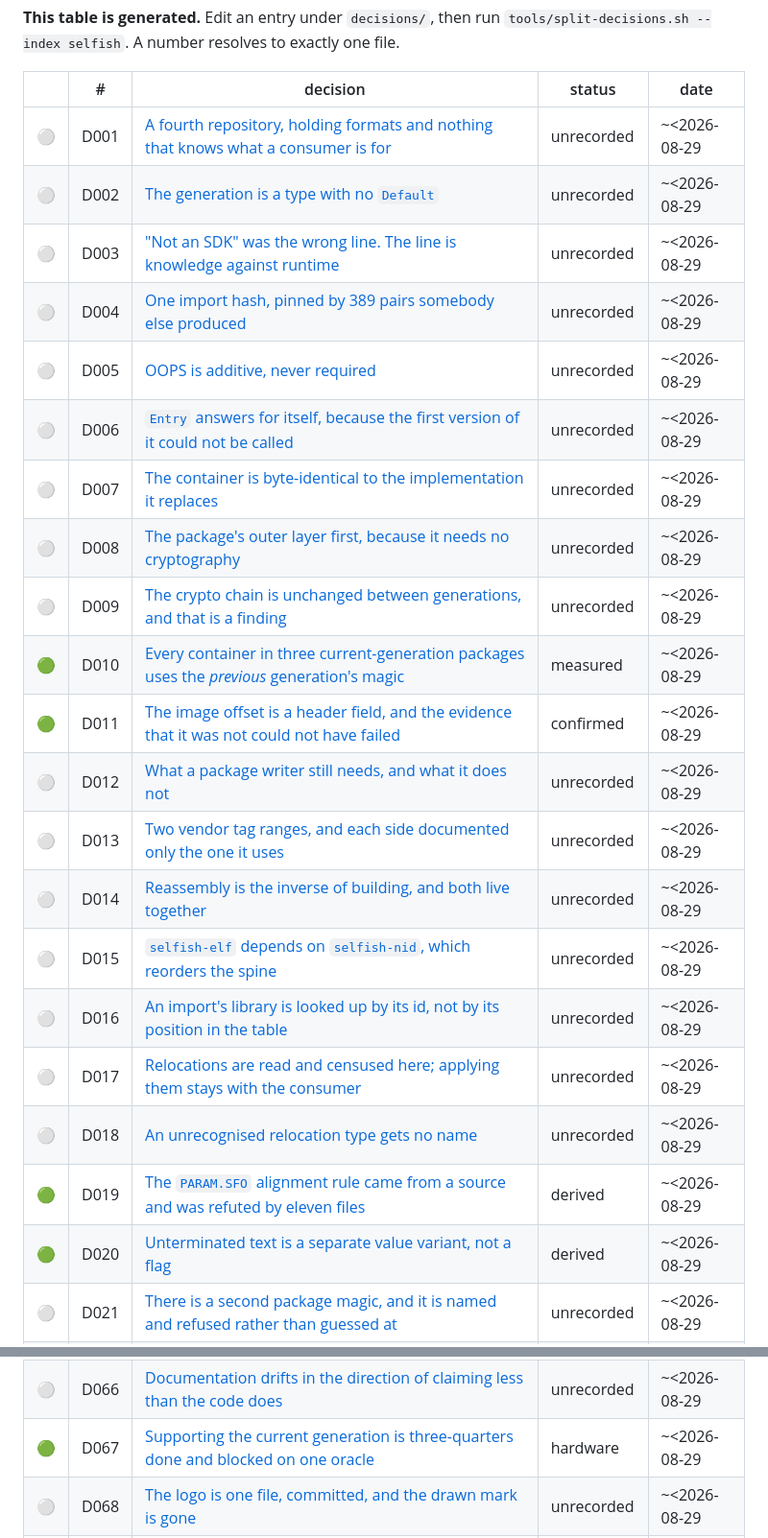
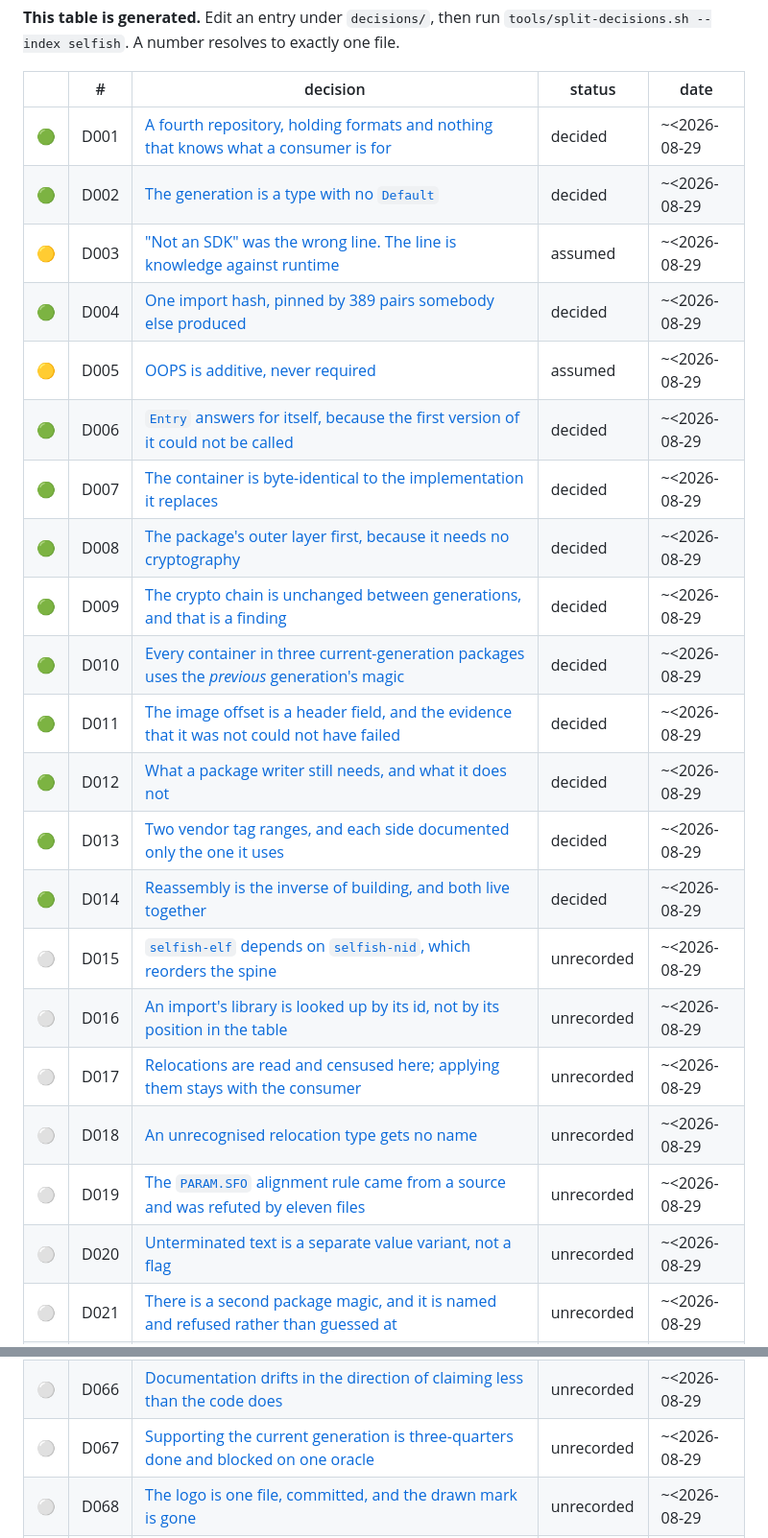
Before and after one commit to project-oops/SELFish, a Markdown page: docs/DECISIONS.md, 2 parts joined by grey strips. Shown at 96% size. GitHub-like rendering.

```diff
--- a/docs/DECISIONS.md
+++ b/docs/DECISIONS.md
@@ -12,26 +12,26 @@ and a per-entry date would not be. Entries from D067 on carry one.
 
 | | # | decision | status | date |
 |---|---|---|---|---|
-| ⚪ | D001 | [A fourth repository, holding formats and nothing that knows what a consumer is for](decisions/D001-a-fourth-repository-holding-formats-and.md) | unrecorded | ~<2026-08-29 |
-| ⚪ | D002 | [The generation is a type with no `Default`](decisions/D002-the-generation-is-a-type-with-no-default.md) | unrecorded | ~<2026-08-29 |
-| ⚪ | D003 | ["Not an SDK" was the wrong line. The line is knowledge against runtime](decisions/D003-not-an-sdk-was-the-wrong-line-the-line.md) | unrecorded | ~<2026-08-29 |
-| ⚪ | D004 | [One import hash, pinned by 389 pairs somebody else produced](decisions/D004-one-import-hash-pinned-by-389-pairs.md) | unrecorded | ~<2026-08-29 |
-| ⚪ | D005 | [OOPS is additive, never required](decisions/D005-oops-is-additive-never-required.md) | unrecorded | ~<2026-08-29 |
-| ⚪ | D006 | [`Entry` answers for itself, because the first version of it could not be called](decisions/D006-entry-answers-for-itself-because-the.md) | unrecorded | ~<2026-08-29 |
-| ⚪ | D007 | [The container is byte-identical to the implementation it replaces](decisions/D007-the-container-is-byte-identical-to-the.md) | unrecorded | ~<2026-08-29 |
-| ⚪ | D008 | [The package's outer layer first, because it needs no cryptography](decisions/D008-the-package-s-outer-layer-first-because.md) | unrecorded | ~<2026-08-29 |
-| ⚪ | D009 | [The crypto chain is unchanged between generations, and that is a finding](decisions/D009-the-crypto-chain-is-unchanged-between.md) | unrecorded | ~<2026-08-29 |
-| 🟢 | D010 | [Every container in three current-generation packages uses the *previous* generation's magic](decisions/D010-every-container-in-three-current.md) | measured | ~<2026-08-29 |
-| 🟢 | D011 | [The image offset is a header field, and the evidence that it was not could not have failed](decisions/D011-the-image-offset-is-a-header-field-and.md) | confirmed | ~<2026-08-29 |
-| ⚪ | D012 | [What a package writer still needs, and what it does not](decisions/D012-what-a-package-writer-still-needs-and.md) | unrecorded | ~<2026-08-29 |
-| ⚪ | D013 | [Two vendor tag ranges, and each side documented only the one it uses](decisions/D013-two-vendor-tag-ranges-and-each-side.md) | unrecorded | ~<2026-08-29 |
-| ⚪ | D014 | [Reassembly is the inverse of building, and both live together](decisions/D014-reassembly-is-the-inverse-of-building.md) | unrecorded | ~<2026-08-29 |
+| 🟢 | D001 | [A fourth repository, holding formats and nothing that knows what a consumer is for](decisions/D001-a-fourth-repository-holding-formats-and.md) | decided | ~<2026-08-29 |
+| 🟢 | D002 | [The generation is a type with no `Default`](decisions/D002-the-generation-is-a-type-with-no-default.md) | decided | ~<2026-08-29 |
+| 🟡 | D003 | ["Not an SDK" was the wrong line. The line is knowledge against runtime](decisions/D003-not-an-sdk-was-the-wrong-line-the-line.md) | assumed | ~<2026-08-29 |
+| 🟢 | D004 | [One import hash, pinned by 389 pairs somebody else produced](decisions/D004-one-import-hash-pinned-by-389-pairs.md) | decided | ~<2026-08-29 |
+| 🟡 | D005 | [OOPS is additive, never required](decisions/D005-oops-is-additive-never-required.md) | assumed | ~<2026-08-29 |
+| 🟢 | D006 | [`Entry` answers for itself, because the first version of it could not be called](decisions/D006-entry-answers-for-itself-because-the.md) | decided | ~<2026-08-29 |
+| 🟢 | D007 | [The container is byte-identical to the implementation it replaces](decisions/D007-the-container-is-byte-identical-to-the.md) | decided | ~<2026-08-29 |
+| 🟢 | D008 | [The package's outer layer first, because it needs no cryptography](decisions/D008-the-package-s-outer-layer-first-because.md) | decided | ~<2026-08-29 |
+| 🟢 | D009 | [The crypto chain is unchanged between generations, and that is a finding](decisions/D009-the-crypto-chain-is-unchanged-between.md) | decided | ~<2026-08-29 |
+| 🟢 | D010 | [Every container in three current-generation packages uses the *previous* generation's magic](decisions/D010-every-container-in-three-current.md) | decided | ~<2026-08-29 |
+| 🟢 | D011 | [The image offset is a header field, and the evidence that it was not could not have failed](decisions/D011-the-image-offset-is-a-header-field-and.md) | decided | ~<2026-08-29 |
+| 🟢 | D012 | [What a package writer still needs, and what it does not](decisions/D012-what-a-package-writer-still-needs-and.md) | decided | ~<2026-08-29 |
+| 🟢 | D013 | [Two vendor tag ranges, and each side documented only the one it uses](decisions/D013-two-vendor-tag-ranges-and-each-side.md) | decided | ~<2026-08-29 |
+| 🟢 | D014 | [Reassembly is the inverse of building, and both live together](decisions/D014-reassembly-is-the-inverse-of-building.md) | decided | ~<2026-08-29 |
 | ⚪ | D015 | [`selfish-elf` depends on `selfish-nid`, which reorders the spine](decisions/D015-selfish-elf-depends-on-selfish-nid.md) | unrecorded | ~<2026-08-29 |
 | ⚪ | D016 | [An import's library is looked up by its id, not by its position in the table](decisions/D016-an-import-s-library-is-looked-up-by-its.md) | unrecorded | ~<2026-08-29 |
 | ⚪ | D017 | [Relocations are read and censused here; applying them stays with the consumer](decisions/D017-relocations-are-read-and-censused-here.md) | unrecorded | ~<2026-08-29 |
 | ⚪ | D018 | [An unrecognised relocation type gets no name](decisions/D018-an-unrecognised-relocation-type-gets-no.md) | unrecorded | ~<2026-08-29 |
-| 🟢 | D019 | [The `PARAM.SFO` alignment rule came from a source and was refuted by eleven files](decisions/D019-the-param-sfo-alignment-rule-came-from.md) | derived | ~<2026-08-29 |
-| 🟢 | D020 | [Unterminated text is a separate value variant, not a flag](decisions/D020-unterminated-text-is-a-separate-value.md) | derived | ~<2026-08-29 |
+| ⚪ | D019 | [The `PARAM.SFO` alignment rule came from a source and was refuted by eleven files](decisions/D019-the-param-sfo-alignment-rule-came-from.md) | unrecorded | ~<2026-08-29 |
+| ⚪ | D020 | [Unterminated text is a separate value variant, not a flag](decisions/D020-unterminated-text-is-a-separate-value.md) | unrecorded | ~<2026-08-29 |
 | ⚪ | D021 | [There is a second package magic, and it is named and refused rather than guessed at](decisions/D021-there-is-a-second-package-magic-and-it.md) | unrecorded | ~<2026-08-29 |
 | ⚪ | D022 | [Package writing stays blocked, and the source that looked like it might unblock it does not](decisions/D022-package-writing-stays-blocked-and-the.md) | unrecorded | ~<2026-08-29 |
 | ⚪ | D023 | [Sections are a separate module from `dynamic`, because they answer a different question](decisions/D023-sections-are-a-separate-module-from.md) | unrecorded | ~<2026-08-29 |
@@ -78,7 +78,7 @@ and a per-entry date would not be. Entries from D067 on carry one.
 | ⚪ | D064 | [A literal NUL byte in a source file made it invisible to `grep`, which hid a duplicate constant](decisions/D064-a-literal-nul-byte-in-a-source-file.md) | unrecorded | ~<2026-08-29 |
 | ⚪ | D065 | [`cargo doc` was failing, and the gate did not build docs](decisions/D065-cargo-doc-was-failing-and-the-gate-did.md) | unrecorded | ~<2026-08-29 |
 | ⚪ | D066 | [Documentation drifts in the direction of claiming less than the code does](decisions/D066-documentation-drifts-in-the-direction.md) | unrecorded | ~<2026-08-29 |
-| 🟢 | D067 | [Supporting the current generation is three-quarters done and blocked on one oracle](decisions/D067-supporting-the-current-generation-is.md) | hardware | ~<2026-08-29 |
+| ⚪ | D067 | [Supporting the current generation is three-quarters done and blocked on one oracle](decisions/D067-supporting-the-current-generation-is.md) | unrecorded | ~<2026-08-29 |
 | ⚪ | D068 | [The logo is one file, committed, and the drawn mark is gone](decisions/D068-the-logo-is-one-file-committed-and-the.md) | unrecorded | ~<2026-08-29 |
 | 🔴 | D070 | [The cache size is a ceiling measured from the image, not a constant](decisions/D070-the-cache-size-is-a-ceiling-measured.md) | superseded | ~<2026-08-29 |
 | ⚪ | D071 | [D070's rule was wrong, and the corrected one cannot be tested by avoiding it](decisions/D071-d070-s-rule-was-wrong-and-the-corrected.md) | unrecorded | ~<2026-08-29 |
```
Also changed, not shown: other parts of docs/DECISIONS.md (+12 -12 lines).
